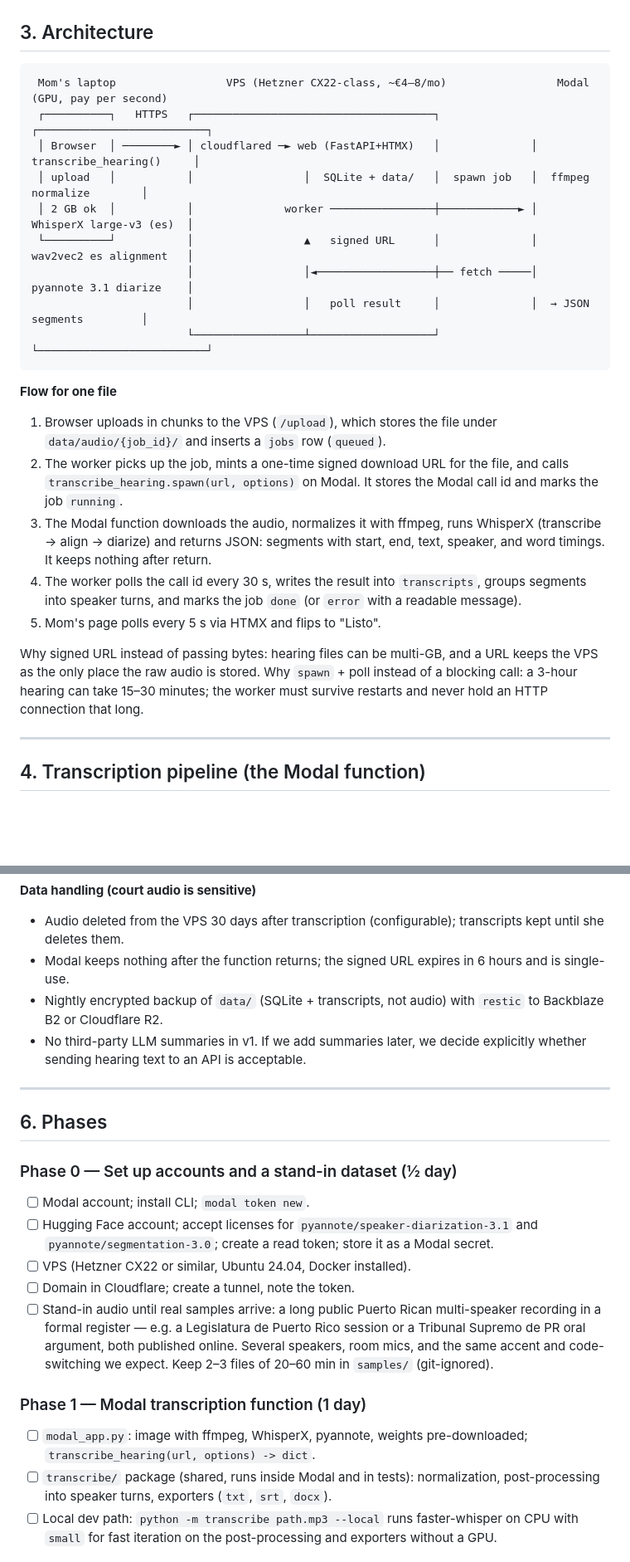
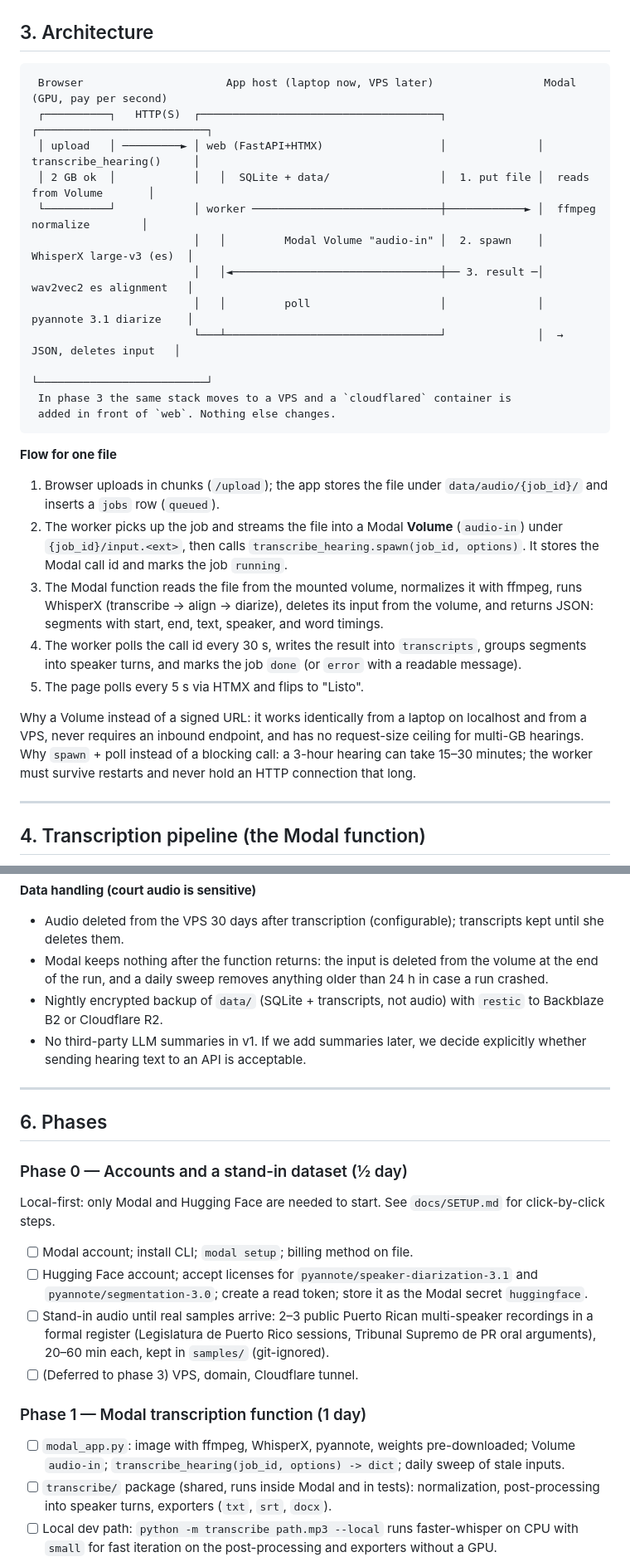
Before and after one commit to rrivera1849/transcripciones, a Markdown page: PLAN.md, 2 parts joined by grey strips. Shown at 83% size. Drawn GitHub-style; blank space fills up the shorter version.

````diff
--- a/PLAN.md
+++ b/PLAN.md
@@ -53,36 +54,42 @@ protected by a login and reachable from anywhere on the internet.
 ## 3. Architecture
 
 ```
- Mom's laptop                 VPS (Hetzner CX22-class, ~€4–8/mo)                 Modal (GPU, pay per second)
- ┌──────────┐   HTTPS   ┌─────────────────────────────────────┐              ┌──────────────────────────┐
- │ Browser  │ ────────► │ cloudflared ─► web (FastAPI+HTMX)   │              │ transcribe_hearing()     │
- │ upload   │           │                 │  SQLite + data/   │  spawn job   │  ffmpeg normalize        │
- │ 2 GB ok  │           │              worker ────────────────┼────────────► │  WhisperX large-v3 (es)  │
- └──────────┘           │                 ▲   signed URL      │              │  wav2vec2 es alignment   │
-                        │                 │◄──────────────────┼── fetch ─────│  pyannote 3.1 diarize    │
-                        │                 │   poll result     │              │  → JSON segments         │
-                        └─────────────────┴───────────────────┘              └──────────────────────────┘
+ Browser                      App host (laptop now, VPS later)                 Modal (GPU, pay per second)
+ ┌──────────┐   HTTP(S)  ┌─────────────────────────────────────┐              ┌──────────────────────────┐
+ │ upload   │ ─────────► │ web (FastAPI+HTMX)                  │              │ transcribe_hearing()     │
+ │ 2 GB ok  │            │   │  SQLite + data/                 │  1. put file │  reads from Volume       │
+ └──────────┘            │ worker ─────────────────────────────┼────────────► │  ffmpeg normalize        │
+                         │   │         Modal Volume "audio-in" │  2. spawn    │  WhisperX large-v3 (es)  │
+                         │   │◄────────────────────────────────┼── 3. result ─│  wav2vec2 es alignment   │
+                         │   │         poll                    │              │  pyannote 3.1 diarize    │
+                         └───┴─────────────────────────────────┘              │  → JSON, deletes input   │
+                                                                              └──────────────────────────┘
+ In phase 3 the same stack moves to a VPS and a `cloudflared` container is
+ added in front of `web`. Nothing else changes.
 ```
 
 **Flow for one file**
 
-1. Browser uploads in chunks to the VPS (`/upload`), which stores the file
-   under `data/audio/{job_id}/` and inserts a `jobs` row (`queued`).
-2. The worker picks up the job, mints a one-time signed download URL for the
-   file, and calls `transcribe_hearing.spawn(url, options)` on Modal. It
-   stores the Modal call id and marks the job `running`.
-3. The Modal function downloads the audio, normalizes it with ffmpeg, runs
-   WhisperX (transcribe → align → diarize) and returns JSON: segments with
-   start, end, text, speaker, and word timings. It keeps nothing after return.
+1. Browser uploads in chunks (`/upload`); the app stores the file under
+   `data/audio/{job_id}/` and inserts a `jobs` row (`queued`).
+2. The worker picks up the job and streams the file into a Modal **Volume**
+   (`audio-in`) under `{job_id}/input.<ext>`, then calls
+   `transcribe_hearing.spawn(job_id, options)`. It stores the Modal call id
+   and marks the job `running`.
+3. The Modal function reads the file from the mounted volume, normalizes it
+   with ffmpeg, runs WhisperX (transcribe → align → diarize), deletes its
+   input from the volume, and returns JSON: segments with start, end, text,
+   speaker, and word timings.
 4. The worker polls the call id every 30 s, writes the result into
    `transcripts`, groups segments into speaker turns, and marks the job `done`
    (or `error` with a readable message).
-5. Mom's page polls every 5 s via HTMX and flips to "Listo".
+5. The page polls every 5 s via HTMX and flips to "Listo".
 
-Why signed URL instead of passing bytes: hearing files can be multi-GB, and a
-URL keeps the VPS as the only place the raw audio is stored. Why `spawn` +
-poll instead of a blocking call: a 3-hour hearing can take 15–30 minutes;
-the worker must survive restarts and never hold an HTTP connection that long.
+Why a Volume instead of a signed URL: it works identically from a laptop on
+localhost and from a VPS, never requires an inbound endpoint, and has no
+request-size ceiling for multi-GB hearings. Why `spawn` + poll instead of a
+blocking call: a 3-hour hearing can take 15–30 minutes; the worker must
+survive restarts and never hold an HTTP connection that long.
 
 ---
 
@@ -228,8 +236,9 @@ item ("compartir con…").
 
 - Audio deleted from the VPS 30 days after transcription (configurable);
   transcripts kept until she deletes them.
-- Modal keeps nothing after the function returns; the signed URL expires in
-  6 hours and is single-use.
+- Modal keeps nothing after the function returns: the input is deleted from
+  the volume at the end of the run, and a daily sweep removes anything older
+  than 24 h in case a run crashed.
 - Nightly encrypted backup of `data/` (SQLite + transcripts, not audio) with
   `restic` to Backblaze B2 or Cloudflare R2.
 - No third-party LLM summaries in v1. If we add summaries later, we decide
@@ -239,25 +248,26 @@ item ("compartir con…").
 
 ## 6. Phases
 
-### Phase 0 — Set up accounts and a stand-in dataset (½ day)
+### Phase 0 — Accounts and a stand-in dataset (½ day)
 
-- [ ] Modal account; install CLI; `modal token new`.
+Local-first: only Modal and Hugging Face are needed to start. See
+`docs/SETUP.md` for click-by-click steps.
+
+- [ ] Modal account; install CLI; `modal setup`; billing method on file.
 - [ ] Hugging Face account; accept licenses for
       `pyannote/speaker-diarization-3.1` and `pyannote/segmentation-3.0`;
-      create a read token; store it as a Modal secret.
-- [ ] VPS (Hetzner CX22 or similar, Ubuntu 24.04, Docker installed).
-- [ ] Domain in Cloudflare; create a tunnel, note the token.
-- [ ] Stand-in audio until real samples arrive: a long public Puerto Rican
-      multi-speaker recording in a formal register — e.g. a Legislatura de
-      Puerto Rico session or a Tribunal Supremo de PR oral argument, both
-      published online. Several speakers, room mics, and the same accent and
-      code-switching we expect. Keep 2–3 files of 20–60 min in `samples/`
-      (git-ignored).
+      create a read token; store it as the Modal secret `huggingface`.
+- [ ] Stand-in audio until real samples arrive: 2–3 public Puerto Rican
+      multi-speaker recordings in a formal register (Legislatura de Puerto
+      Rico sessions, Tribunal Supremo de PR oral arguments), 20–60 min each,
+      kept in `samples/` (git-ignored).
+- [ ] (Deferred to phase 3) VPS, domain, Cloudflare tunnel.
 
 ### Phase 1 — Modal transcription function (1 day)
 
 - [ ] `modal_app.py`: image with ffmpeg, WhisperX, pyannote, weights
-      pre-downloaded; `transcribe_hearing(url, options) -> dict`.
+      pre-downloaded; Volume `audio-in`; `transcribe_hearing(job_id, options)
+      -> dict`; daily sweep of stale inputs.
 - [ ] `transcribe/` package (shared, runs inside Modal and in tests):
       normalization, post-processing into speaker turns, exporters
       (`txt`, `srt`, `docx`).
````
Also changed, not shown: other parts of PLAN.md (+29 -14 lines), docs/SETUP.md (+16 -4 lines).
